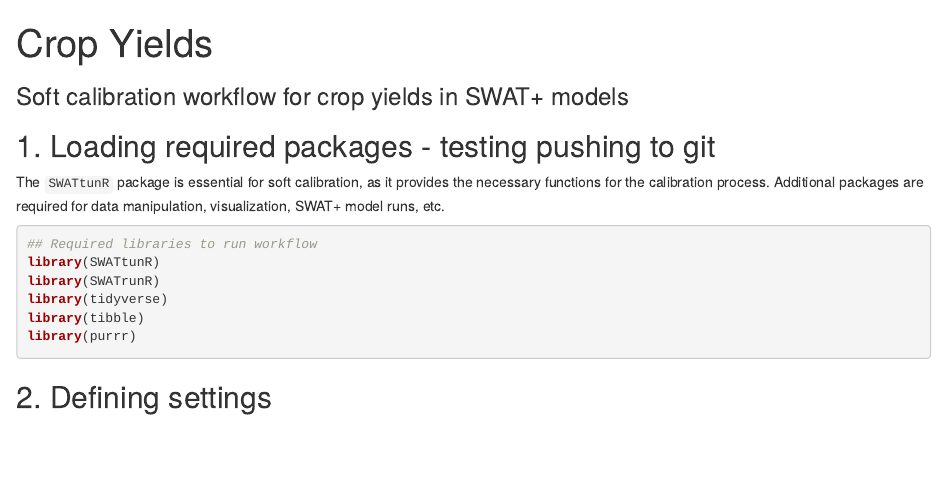
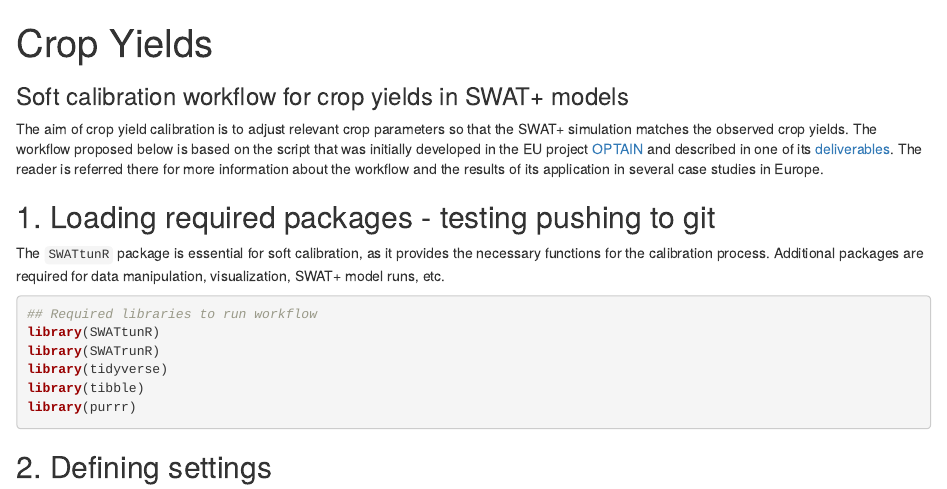
Before and after one commit to biopsichas/SWATtunR, an R Markdown document (vignettes/sc-crops.Rmd): the page in a window 1100 px wide, from its top. Rendered offline with R 4.5, knitr and Pandoc, with nearby package versions; some code elsewhere in the file could not run offline.

Commit message:
Preamble to crop cal

````diff
--- a/vignettes/sc-crops.Rmd
+++ b/vignettes/sc-crops.Rmd
@@ -8,6 +8,8 @@ bibliography: ref.bib
 ```{r setup, include=FALSE}
 knitr::opts_chunk$set(echo = TRUE)
 ```
+
+The aim of crop yield calibration is to adjust relevant crop parameters so that the SWAT+ simulation matches the observed crop yields. The workflow proposed below is based on the script that was initially developed in the EU project [OPTAIN](https://www.optain.eu/) and described in one of its [deliverables](https://zenodo.org/records/11233622). The reader is referred there for more information about the workflow and the results of its application in several case studies in Europe.
 
 ## 1. Loading required packages - testing pushing to git {#scc_step1}
 
````
